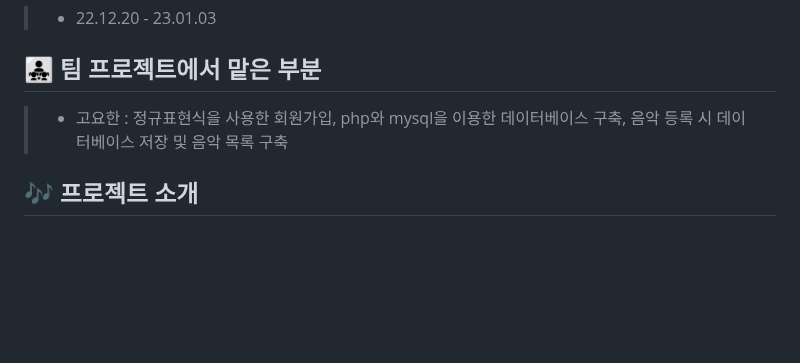
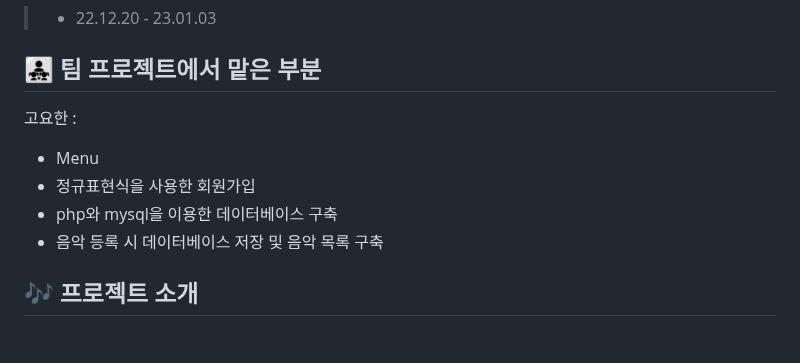
Before and after one commit to hanyoko/PLAYLIST, a Markdown page: README.md, the part around the change. GitHub-like rendering; blank space fills up the shorter version.

```diff
--- a/README.md
+++ b/README.md
@@ -18,7 +18,11 @@
 > - 22.12.20 - 23.01.03
 
 ## 👨‍👧‍👧 팀 프로젝트에서 맡은 부분
-> - 고요한 : 정규표현식을 사용한 회원가입, php와 mysql을 이용한 데이터베이스 구축, 음악 등록 시 데이터베이스 저장 및 음악 목록 구축
+고요한 :
+- Menu
+- 정규표현식을 사용한 회원가입
+- php와 mysql을 이용한 데이터베이스 구축
+- 음악 등록 시 데이터베이스 저장 및 음악 목록 구축
 
 ## 🎶 프로젝트 소개
 <br/>
```
